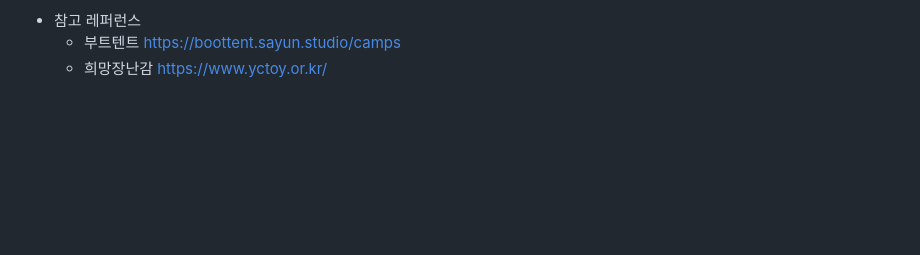
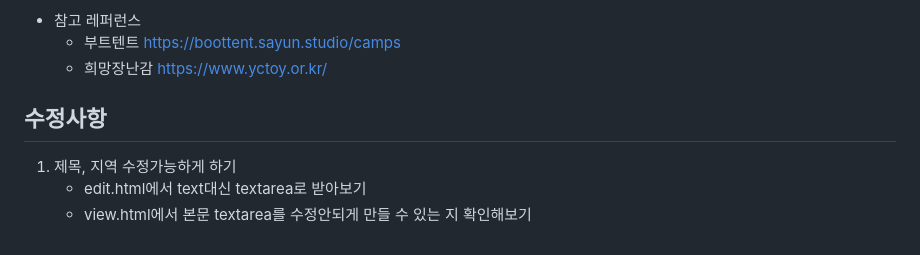
Before and after one commit to Suah-Cho/SSG_PROJECT01, a Markdown page: README.md, the part around the change. GitHub-like rendering; blank space fills up the shorter version.

Commit message:
Update README.md
수정 사항 메모

```diff
--- a/README.md
+++ b/README.md
@@ -153,3 +153,9 @@
 - 참고 레퍼런스
   - 부트텐트  https://boottent.sayun.studio/camps
   - 희망장난감 https://www.yctoy.or.kr/
+
+
+## 수정사항
+1. 제목, 지역 수정가능하게 하기
+   - edit.html에서 text대신 textarea로 받아보기
+   - view.html에서 본문 textarea를 수정안되게 만들 수 있는 지 확인해보기
```
